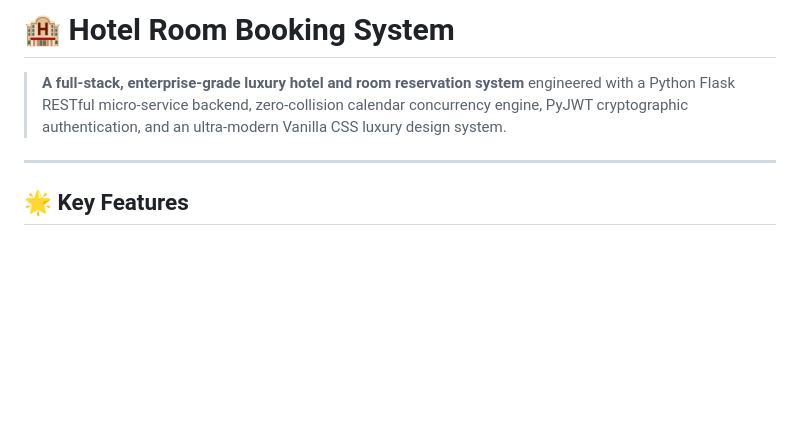
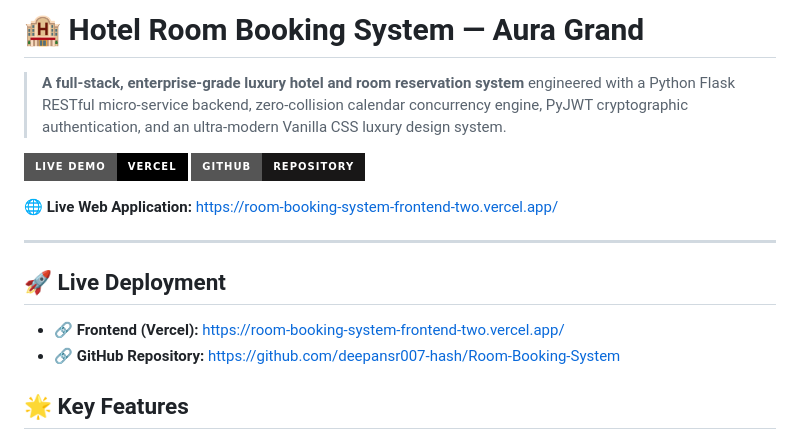
Before and after one commit to deepansr007-hash/Room-Booking-System, a Markdown page: README.md, the part around the change. GitHub-like rendering; badges without logos; blank space fills up the shorter version.

Commit message:
docs: add Vercel live deployment link to README

```diff
--- a/README.md
+++ b/README.md
@@ -1,8 +1,19 @@
-# 🏨 Hotel Room Booking System
+# 🏨 Hotel Room Booking System — Aura Grand
 
 > **A full-stack, enterprise-grade luxury hotel and room reservation system** engineered with a Python Flask RESTful micro-service backend, zero-collision calendar concurrency engine, PyJWT cryptographic authentication, and an ultra-modern Vanilla CSS luxury design system.
 
+[![Live Demo on Vercel](https://img.shields.io/badge/Live%20Demo-Vercel-000000?style=for-the-badge&logo=vercel&logoColor=white)](https://room-booking-system-frontend-two.vercel.app/)
+[![GitHub Repo](https://img.shields.io/badge/GitHub-Repository-181717?style=for-the-badge&logo=github)](https://github.com/deepansr007-hash/Room-Booking-System)
+
+🌐 **Live Web Application:** [https://room-booking-system-frontend-two.vercel.app/](https://room-booking-system-frontend-two.vercel.app/)
+
 ---
+
+## 🚀 Live Deployment
+
+- 🔗 **Frontend (Vercel):** [https://room-booking-system-frontend-two.vercel.app/](https://room-booking-system-frontend-two.vercel.app/)
+- 🔗 **GitHub Repository:** [https://github.com/deepansr007-hash/Room-Booking-System](https://github.com/deepansr007-hash/Room-Booking-System)
+
 
 ## 🌟 Key Features
 
```
